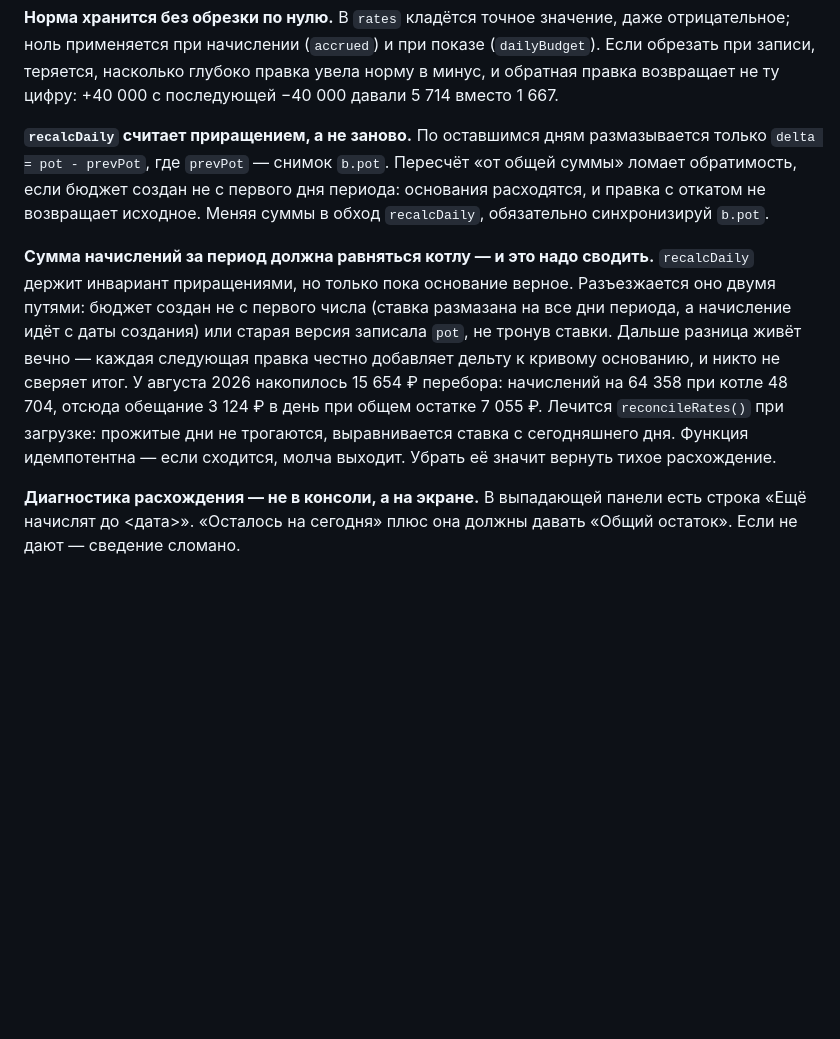
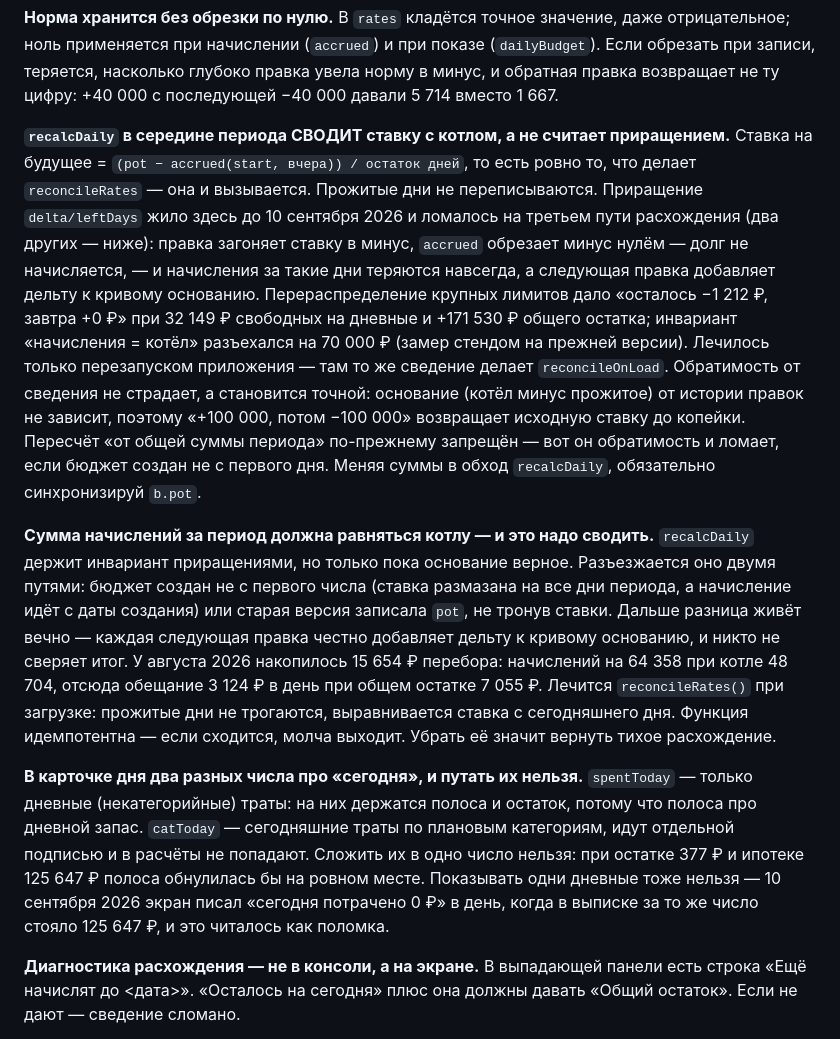
Before and after one commit to BabkoED/budget-app, a Markdown page: CLAUDE.md, the part around the change. Rendered like a GitHub page; blank space fills up the shorter version.

Commit message:
docs: сведение ставки в середине периода и два числа «сегодня» в карточке дня

```diff
--- a/CLAUDE.md
+++ b/CLAUDE.md
@@ -25,11 +25,24 @@
 увела норму в минус, и обратная правка возвращает не ту цифру: +40 000 с
 последующей −40 000 давали 5 714 вместо 1 667.
 
-**`recalcDaily` считает приращением, а не заново.** По оставшимся дням
-размазывается только `delta = pot - prevPot`, где `prevPot` — снимок `b.pot`.
-Пересчёт «от общей суммы» ломает обратимость, если бюджет создан не с первого
-дня периода: основания расходятся, и правка с откатом не возвращает исходное.
-Меняя суммы в обход `recalcDaily`, обязательно синхронизируй `b.pot`.
+**`recalcDaily` в середине периода СВОДИТ ставку с котлом, а не считает
+приращением.** Ставка на будущее = `(pot − accrued(start, вчера)) / остаток
+дней`, то есть ровно то, что делает `reconcileRates` — она и вызывается.
+Прожитые дни не переписываются. Приращение `delta/leftDays` жило здесь до
+10 сентября 2026 и ломалось на третьем пути расхождения (два других — ниже):
+правка загоняет ставку в минус, `accrued` обрезает минус нулём — долг не
+начисляется, — и начисления за такие дни теряются навсегда, а следующая
+правка добавляет дельту к кривому основанию. Перераспределение крупных
+лимитов дало «осталось −1 212 ₽, завтра +0 ₽» при 32 149 ₽ свободных на
+дневные и +171 530 ₽ общего остатка; инвариант «начисления = котёл»
+разъехался на 70 000 ₽ (замер стендом на прежней версии). Лечилось только
+перезапуском приложения — там то же сведение делает `reconcileOnLoad`.
+Обратимость от сведения не страдает, а становится точной: основание
+(котёл минус прожитое) от истории правок не зависит, поэтому «+100 000,
+потом −100 000» возвращает исходную ставку до копейки. Пересчёт «от общей
+суммы периода» по-прежнему запрещён — вот он обратимость и ломает, если
+бюджет создан не с первого дня. Меняя суммы в обход `recalcDaily`,
+обязательно синхронизируй `b.pot`.
 
 **Сумма начислений за период должна равняться котлу — и это надо сводить.**
 `recalcDaily` держит инвариант приращениями, но только пока основание верное.
@@ -42,6 +55,15 @@
 7 055 ₽. Лечится `reconcileRates()` при загрузке: прожитые дни не трогаются,
 выравнивается ставка с сегодняшнего дня. Функция идемпотентна — если сходится,
 молча выходит. Убрать её значит вернуть тихое расхождение.
+
+**В карточке дня два разных числа про «сегодня», и путать их нельзя.**
+`spentToday` — только дневные (некатегорийные) траты: на них держатся полоса
+и остаток, потому что полоса про дневной запас. `catToday` — сегодняшние
+траты по плановым категориям, идут отдельной подписью и в расчёты не
+попадают. Сложить их в одно число нельзя: при остатке 377 ₽ и ипотеке
+125 647 ₽ полоса обнулилась бы на ровном месте. Показывать одни дневные
+тоже нельзя — 10 сентября 2026 экран писал «сегодня потрачено 0 ₽» в день,
+когда в выписке за то же число стояло 125 647 ₽, и это читалось как поломка.
 
 **Диагностика расхождения — не в консоли, а на экране.** В выпадающей панели
 есть строка «Ещё начислят до <дата>». «Осталось на сегодня» плюс она должны
```
